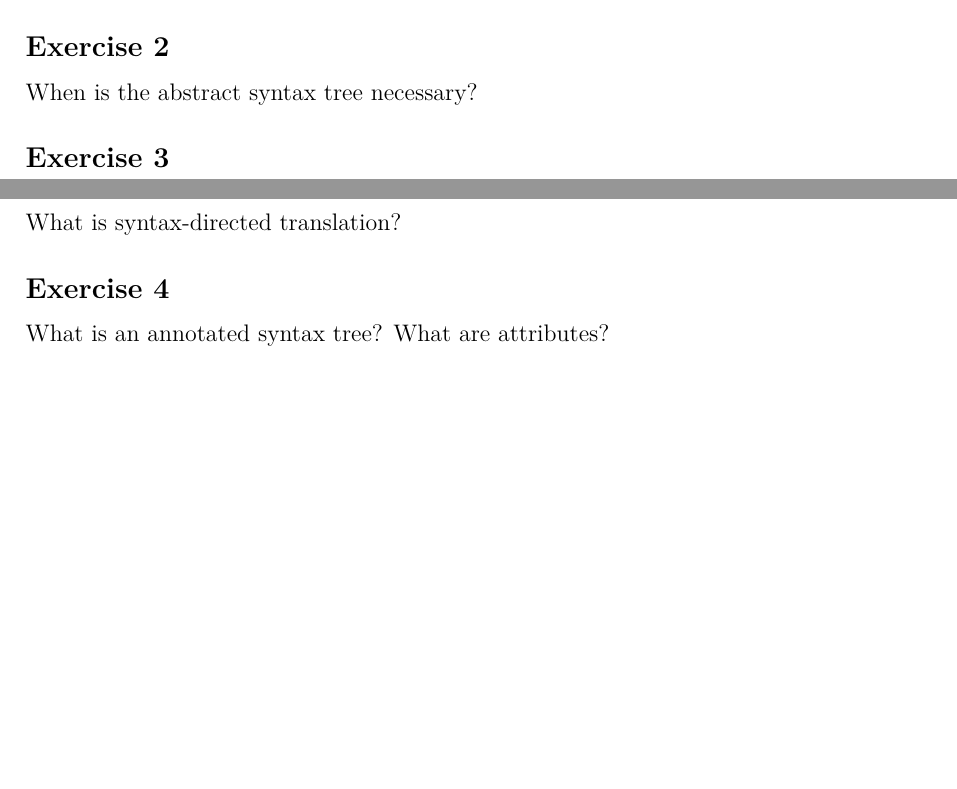
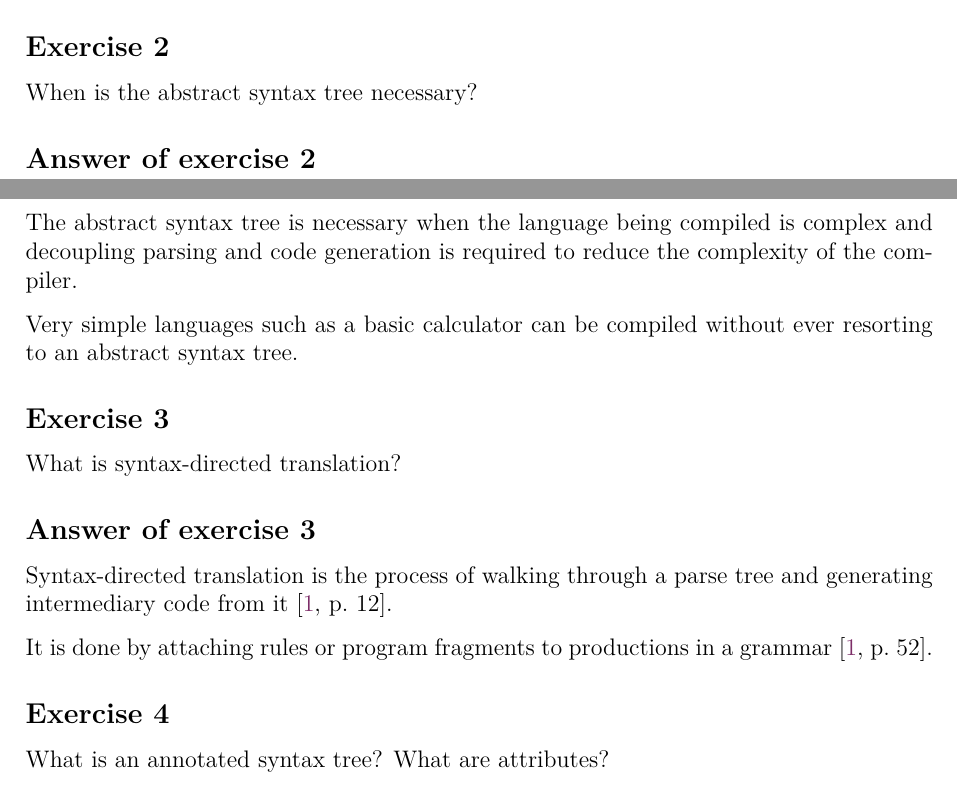
Before and after one commit to bernardosulzbach/notes, a LaTeX thesis (notes.tex, which reads parts/computer-science/compilers.tex): two parts of pages 86 and 87 of 168 before the commit and two parts of pages 86 and 87 of 169 after it, joined at a grey line, cut so that both start at the same text, the shorter picture padded with empty space. Compiled offline with pdfLaTeX; a LaTeX package or settings file that is missing is left out.

Commit message:
Answered two more compilers exercises

```diff
--- a/parts/computer-science/compilers.tex
+++ b/parts/computer-science/compilers.tex
@@ -118,10 +118,20 @@ See \ref{Abstract and concrete syntax}.
 \begin{Exercise}
 When is the abstract syntax tree necessary?
 \end{Exercise}
+\begin{Answer}
+The abstract syntax tree is necessary when the language being compiled is complex and decoupling parsing and code generation is required to reduce the complexity of the compiler.
+
+Very simple languages such as a basic calculator can be compiled without ever resorting to an abstract syntax tree.
+\end{Answer}
 
 \begin{Exercise}
 What is syntax-directed translation?
 \end{Exercise}
+\begin{Answer}
+Syntax-directed translation is the process of walking through a parse tree and generating intermediary code from it \cite[p.~12]{compilers-aho-2007}.
+
+It is done by attaching rules or program fragments to productions in a grammar \cite[p.~52]{compilers-aho-2007}.
+\end{Answer}
 
 \begin{Exercise}
 What is an annotated syntax tree? What are attributes?
```
Also changed, not shown: parts/computer-science/compilers.tex (1 more changed lines).
